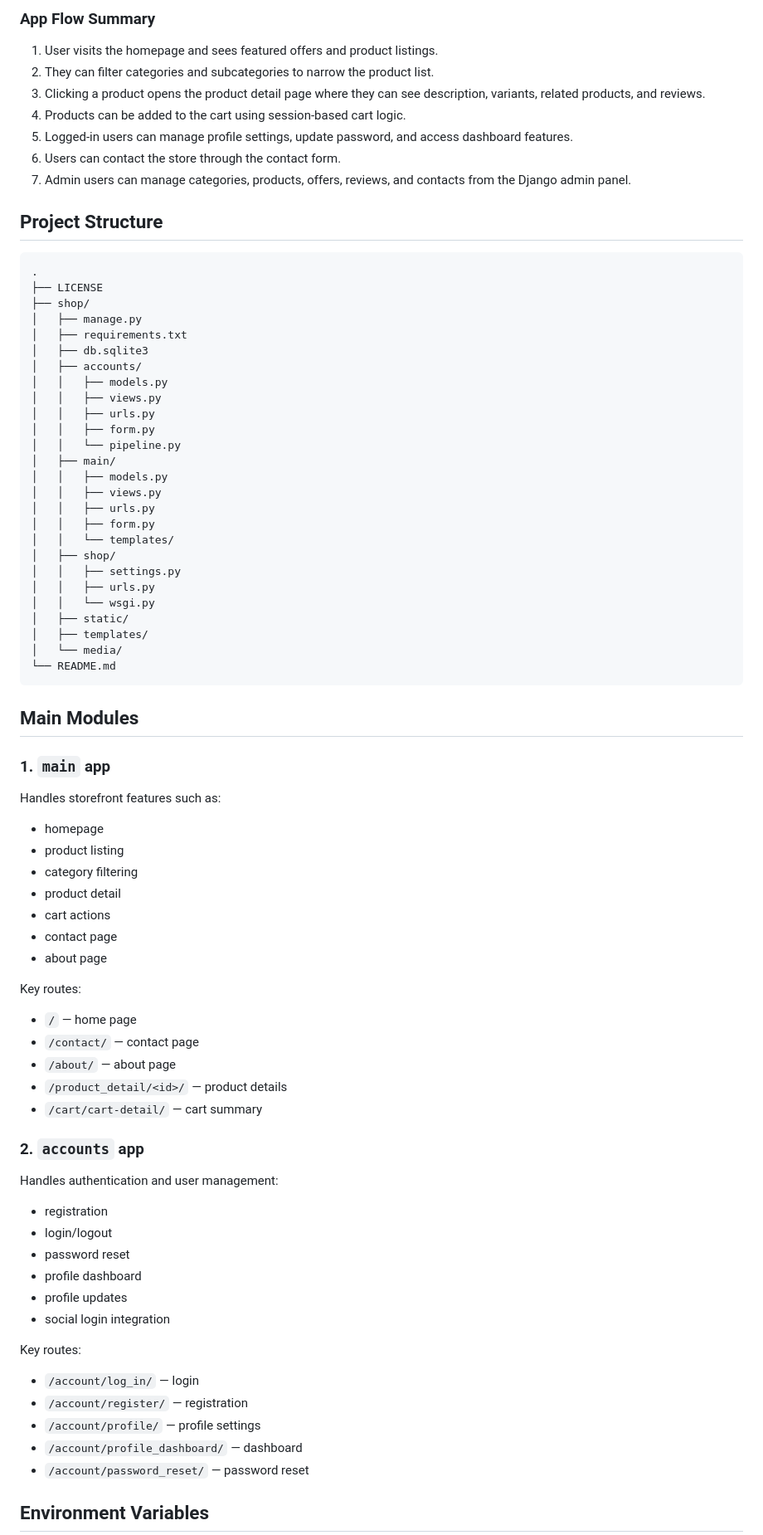
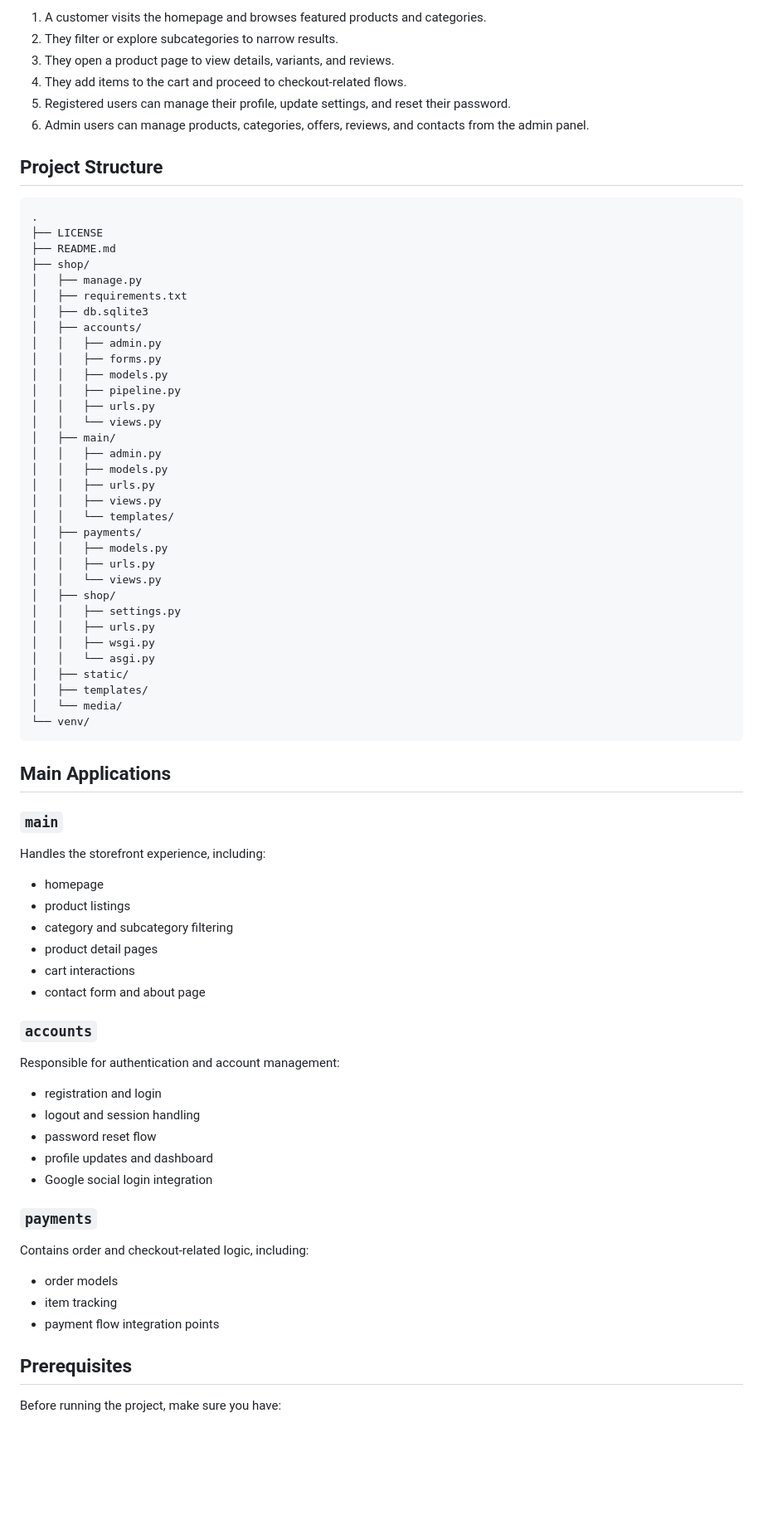
Before and after one commit to sujanlama90/ecommerce-project, a Markdown page: README.md, the part around one of its changes. Shown at 83% size. GitHub-like rendering; blank space fills up the shorter version.

Commit message:
Improve project README

````diff
--- a/README.md
+++ b/README.md
@@ -49,85 +37,81 @@ flowchart TD
 
-### App Flow Summary
-
-1. User visits the homepage and sees featured offers and product listings.
-2. They can filter categories and subcategories to narrow the product list.
-3. Clicking a product opens the product detail page where they can see description, variants, related products, and reviews.
-4. Products can be added to the cart using session-based cart logic.
-5. Logged-in users can manage profile settings, update password, and access dashboard features.
-6. Users can contact the store through the contact form.
-7. Admin users can manage categories, products, offers, reviews, and contacts from the Django admin panel.
+1. A customer visits the homepage and browses featured products and categories.
+2. They filter or explore subcategories to narrow results.
+3. They open a product page to view details, variants, and reviews.
+4. They add items to the cart and proceed to checkout-related flows.
+5. Registered users can manage their profile, update settings, and reset their password.
+6. Admin users can manage products, categories, offers, reviews, and contacts from the admin panel.
 
 ## Project Structure
 
 ```text
 .
 ├── LICENSE
+├── README.md
 ├── shop/
 │   ├── manage.py
 │   ├── requirements.txt
 │   ├── db.sqlite3
 │   ├── accounts/
+│   │   ├── admin.py
+│   │   ├── forms.py
 │   │   ├── models.py
+│   │   ├── pipeline.py
+│   │   ├── urls.py
+│   │   └── views.py
+│   ├── main/
+│   │   ├── admin.py
+│   │   ├── models.py
+│   │   ├── urls.py
 │   │   ├── views.py
+│   │   └── templates/
+│   ├── payments/
+│   │   ├── models.py
 │   │   ├── urls.py
-│   │   ├── form.py
-│   │   └── pipeline.py
-│   ├── main/
-│   │   ├── models.py
-│   │   ├── views.py
-│   │   ├── urls.py
-│   │   ├── form.py
-│   │   └── templates/
+│   │   └── views.py
 │   ├── shop/
 │   │   ├── settings.py
 │   │   ├── urls.py
-│   │   └── wsgi.py
+│   │   ├── wsgi.py
+│   │   └── asgi.py
 │   ├── static/
 │   ├── templates/
 │   └── media/
-└── README.md
+└── venv/
 ```
 
-## Main Modules
+## Main Applications
 
-### 1. `main` app
+### `main`
 
-Handles storefront features such as:
+Handles the storefront experience, including:
 
 - homepage
-- product listing
-- category filtering
-- product detail
-- cart actions
-- contact page
-- about page
+- product listings
+- category and subcategory filtering
+- product detail pages
+- cart interactions
+- contact form and about page
 
-Key routes:
+### `accounts`
 
-- `/` — home page
-- `/contact/` — contact page
-- `/about/` — about page
-- `/product_detail/<id>/` — product details
-- `/cart/cart-detail/` — cart summary
+Responsible for authentication and account management:
 
-### 2. `accounts` app
+- registration and login
+- logout and session handling
+- password reset flow
+- profile updates and dashboard
+- Google social login integration
 
-Handles authentication and user management:
+### `payments`
 
-- registration
-- login/logout
-- password reset
-- profile dashboard
-- profile updates
-- social login integration
+Contains order and checkout-related logic, including:
 
-Key routes:
+- order models
+- item tracking
+- payment flow integration points
 
-- `/account/log_in/` — login
-- `/account/register/` — registration
-- `/account/profile/` — profile settings
-- `/account/profile_dashboard/` — dashboard
-- `/account/password_reset/` — password reset
+## Prerequisites
 
-## Environment Variables
+Before running the project, make sure you have:
 
````
Also changed, not shown: other parts of README.md (+57 -88 lines).
